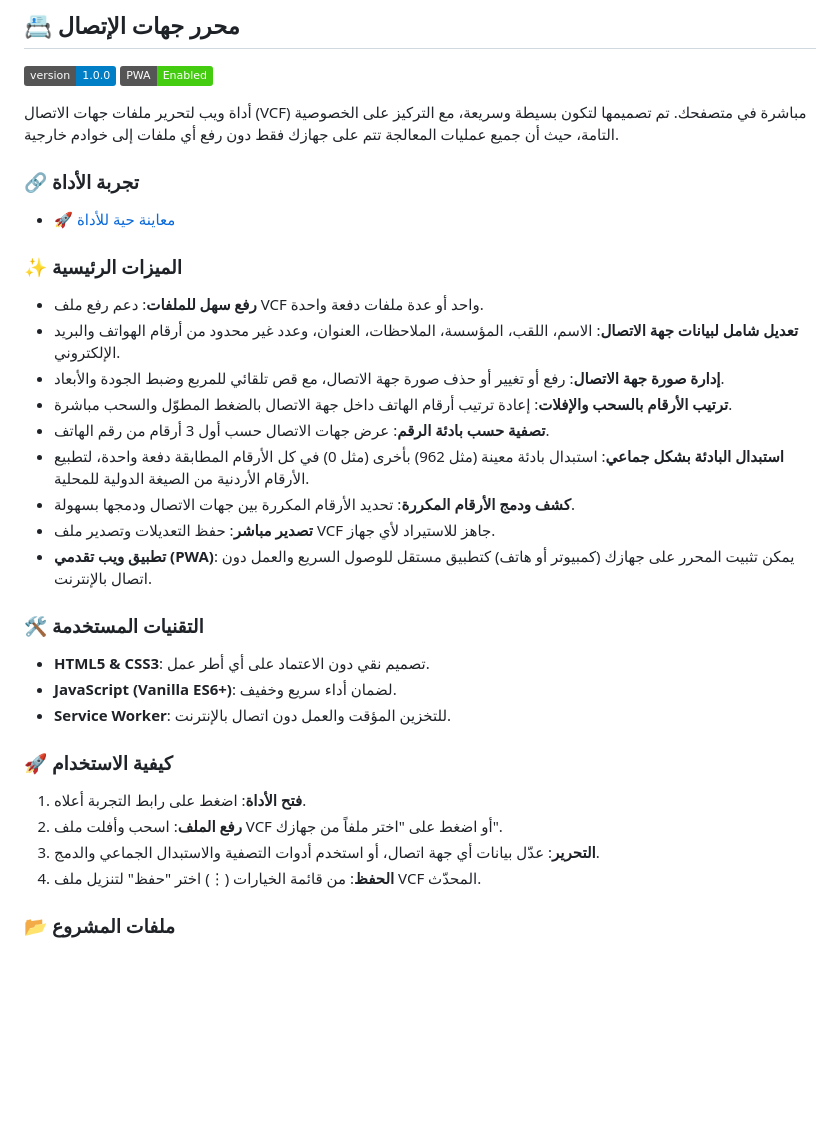
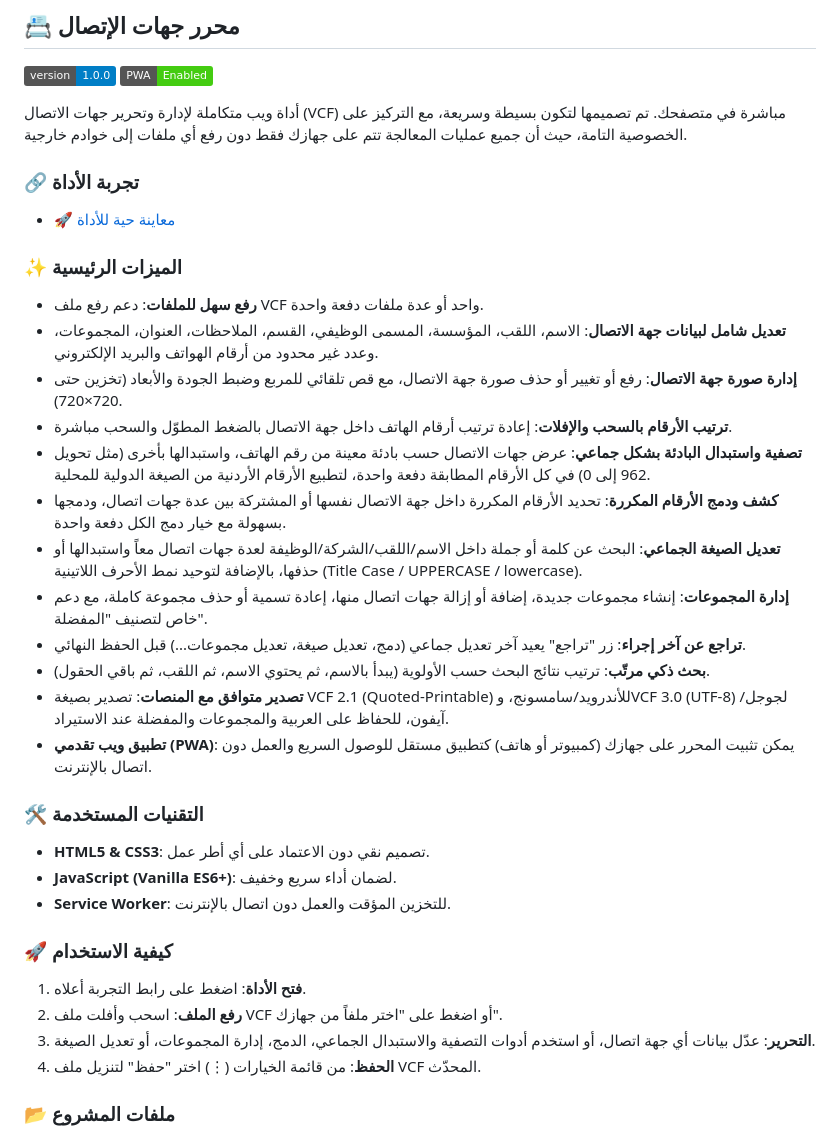
Before and after one commit to iofahmawi/vcf-editor, a Markdown page: README.md, the part around the change. Drawn GitHub-style; badges without logos; blank space fills up the shorter version.

```diff
--- a/README.md
+++ b/README.md
@@ -5,7 +5,7 @@
 [![version](https://img.shields.io/badge/version-1.0.0-blue.svg)](https://github.com/iofahmawi/vcf-editor)
 [![PWA](https://img.shields.io/badge/PWA-Enabled-brightgreen)](https://iofahmawi.github.io/vcf-editor/)
 
-أداة ويب لتحرير ملفات جهات الاتصال (VCF) مباشرة في متصفحك. تم تصميمها لتكون بسيطة وسريعة، مع التركيز على الخصوصية التامة، حيث أن جميع عمليات المعالجة تتم على جهازك فقط دون رفع أي ملفات إلى خوادم خارجية.
+أداة ويب متكاملة لإدارة وتحرير جهات الاتصال (VCF) مباشرة في متصفحك. تم تصميمها لتكون بسيطة وسريعة، مع التركيز على الخصوصية التامة، حيث أن جميع عمليات المعالجة تتم على جهازك فقط دون رفع أي ملفات إلى خوادم خارجية.
 
 ### 🔗 تجربة الأداة
 * [🚀 معاينة حية للأداة](https://iofahmawi.github.io/vcf-editor/)
@@ -13,13 +13,16 @@
 ### ✨ الميزات الرئيسية
 
 * **رفع سهل للملفات**: دعم رفع ملف VCF واحد أو عدة ملفات دفعة واحدة.
-* **تعديل شامل لبيانات جهة الاتصال**: الاسم، اللقب، المؤسسة، الملاحظات، العنوان، وعدد غير محدود من أرقام الهواتف والبريد الإلكتروني.
-* **إدارة صورة جهة الاتصال**: رفع أو تغيير أو حذف صورة جهة الاتصال، مع قص تلقائي للمربع وضبط الجودة والأبعاد.
+* **تعديل شامل لبيانات جهة الاتصال**: الاسم، اللقب، المؤسسة، المسمى الوظيفي، القسم، الملاحظات، العنوان، المجموعات، وعدد غير محدود من أرقام الهواتف والبريد الإلكتروني.
+* **إدارة صورة جهة الاتصال**: رفع أو تغيير أو حذف صورة جهة الاتصال، مع قص تلقائي للمربع وضبط الجودة والأبعاد (تخزين حتى 720×720).
 * **ترتيب الأرقام بالسحب والإفلات**: إعادة ترتيب أرقام الهاتف داخل جهة الاتصال بالضغط المطوّل والسحب مباشرة.
-* **تصفية حسب بادئة الرقم**: عرض جهات الاتصال حسب أول 3 أرقام من رقم الهاتف.
-* **استبدال البادئة بشكل جماعي**: استبدال بادئة معينة (مثل 962) بأخرى (مثل 0) في كل الأرقام المطابقة دفعة واحدة، لتطبيع الأرقام الأردنية من الصيغة الدولية للمحلية.
-* **كشف ودمج الأرقام المكررة**: تحديد الأرقام المكررة بين جهات الاتصال ودمجها بسهولة.
-* **تصدير مباشر**: حفظ التعديلات وتصدير ملف VCF جاهز للاستيراد لأي جهاز.
+* **تصفية واستبدال البادئة بشكل جماعي**: عرض جهات الاتصال حسب بادئة معينة من رقم الهاتف، واستبدالها بأخرى (مثل تحويل 962 إلى 0) في كل الأرقام المطابقة دفعة واحدة، لتطبيع الأرقام الأردنية من الصيغة الدولية للمحلية.
+* **كشف ودمج الأرقام المكررة**: تحديد الأرقام المكررة داخل جهة الاتصال نفسها أو المشتركة بين عدة جهات اتصال، ودمجها بسهولة مع خيار دمج الكل دفعة واحدة.
+* **تعديل الصيغة الجماعي**: البحث عن كلمة أو جملة داخل الاسم/اللقب/الشركة/الوظيفة لعدة جهات اتصال معاً واستبدالها أو حذفها، بالإضافة لتوحيد نمط الأحرف اللاتينية (Title Case / UPPERCASE / lowercase).
+* **إدارة المجموعات**: إنشاء مجموعات جديدة، إضافة أو إزالة جهات اتصال منها، إعادة تسمية أو حذف مجموعة كاملة، مع دعم خاص لتصنيف "المفضلة".
+* **تراجع عن آخر إجراء**: زر "تراجع" يعيد آخر تعديل جماعي (دمج، تعديل صيغة، تعديل مجموعات...) قبل الحفظ النهائي.
+* **بحث ذكي مرتّب**: ترتيب نتائج البحث حسب الأولوية (يبدأ بالاسم، ثم يحتوي الاسم، ثم اللقب، ثم باقي الحقول).
+* **تصدير متوافق مع المنصات**: تصدير بصيغة VCF 2.1 (Quoted-Printable) للأندرويد/سامسونج، وVCF 3.0 (UTF-8) لجوجل/آيفون، للحفاظ على العربية والمجموعات والمفضلة عند الاستيراد.
 * **تطبيق ويب تقدمي (PWA)**: يمكن تثبيت المحرر على جهازك (كمبيوتر أو هاتف) كتطبيق مستقل للوصول السريع والعمل دون اتصال بالإنترنت.
 
 ### 🛠 التقنيات المستخدمة
@@ -32,7 +35,7 @@
 
 1. **فتح الأداة**: اضغط على رابط التجربة أعلاه.
 2. **رفع الملف**: اسحب وأفلت ملف VCF أو اضغط على "اختر ملفاً من جهازك".
-3. **التحرير**: عدّل بيانات أي جهة اتصال، أو استخدم أدوات التصفية والاستبدال الجماعي والدمج.
+3. **التحرير**: عدّل بيانات أي جهة اتصال، أو استخدم أدوات التصفية والاستبدال الجماعي، الدمج، إدارة المجموعات، أو تعديل الصيغة.
 4. **الحفظ**: من قائمة الخيارات (⋮) اختر "حفظ" لتنزيل ملف VCF المحدّث.
 
 ### 📂 ملفات المشروع
```
